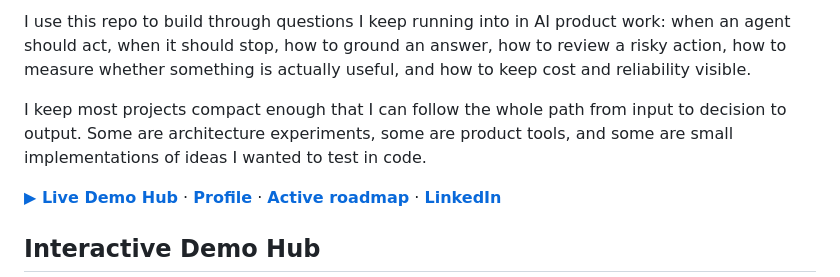
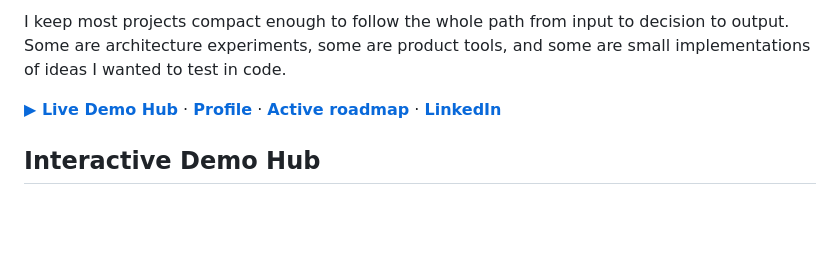
Before and after one commit to AshIntelligence/agenticmine, a Markdown page: README.md, the part around one of its changes. Rendered like a GitHub page; blank space fills up the shorter version.

```diff
--- a/README.md
+++ b/README.md
@@ -4,7 +4,5 @@
 
-I use this repo to build through questions I keep running into in AI product work: when an agent should act, when it should stop, how to ground an answer, how to review a risky action, how to measure whether something is actually useful, and how to keep cost and reliability visible.
-
-I keep most projects compact enough that I can follow the whole path from input to decision to output. Some are architecture experiments, some are product tools, and some are small implementations of ideas I wanted to test in code.
+I keep most projects compact enough to follow the whole path from input to decision to output. Some are architecture experiments, some are product tools, and some are small implementations of ideas I wanted to test in code.
 
 **[▶ Live Demo Hub](https://ash-intelligence-lab.streamlit.app/)** · **[Profile](https://github.com/AshIntelligence)** · **[Active roadmap](https://github.com/AshIntelligence/agenticmine/issues)** · **[LinkedIn](https://www.linkedin.com/in/ashb27)**
 
```
Also changed, not shown: other parts of README.md (+1 -1 lines).
